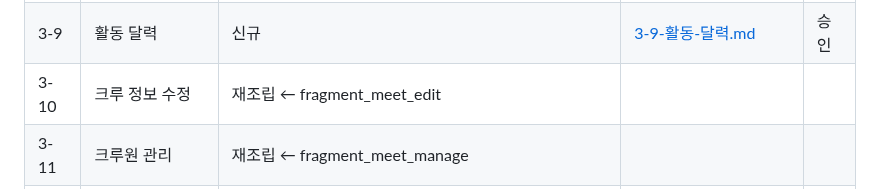
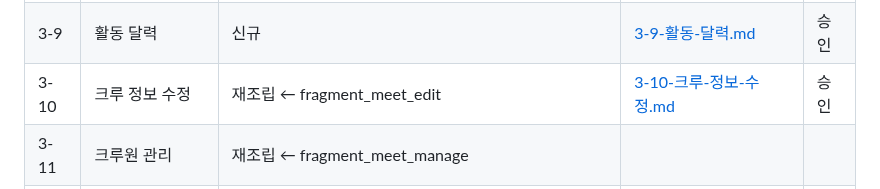
Before and after one commit to gachijoopging/gachijoopging, a Markdown page: docs/화면.md, the part around the change. Rendered like a GitHub page.

Commit message:
docs(화면설계): 3-10 크루 정보 수정
Co-Authored-By: Claude Code <noreply@anthropic.com>

```diff
--- a/docs/화면.md
+++ b/docs/화면.md
@@ -67,7 +67,7 @@ flowchart TD
 | 3-7 | 크루 채팅 | fragment_chat | [3-7-크루-채팅.md](화면설계/3-7-크루-채팅.md) | 승인 |
 | 3-8 | 가입 신청 관리 | 재조립 ← fragment_friends | [3-8-가입-신청-관리.md](화면설계/3-8-가입-신청-관리.md) | 승인 |
 | 3-9 | 활동 달력 | 신규 | [3-9-활동-달력.md](화면설계/3-9-활동-달력.md) | 승인 |
-| 3-10 | 크루 정보 수정 | 재조립 ← fragment_meet_edit | | |
+| 3-10 | 크루 정보 수정 | 재조립 ← fragment_meet_edit | [3-10-크루-정보-수정.md](화면설계/3-10-크루-정보-수정.md) | 승인 |
 | 3-11 | 크루원 관리 | 재조립 ← fragment_meet_manage | | |
 | 3-12 | 공지 작성·수정 | 재조립 ← fragment_publish | | |
 | 4-1 | 줍깅 대기 | 재조립 ← sheet_start | | |
```
Also changed, not shown: docs/화면설계/3-10-크루-정보-수정.md (added, +89 -0 lines).
